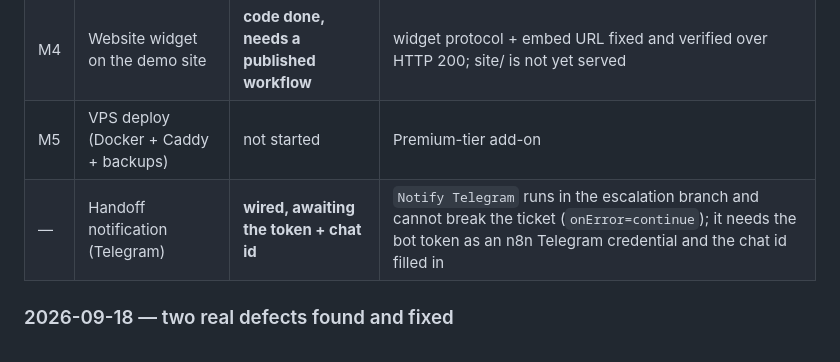
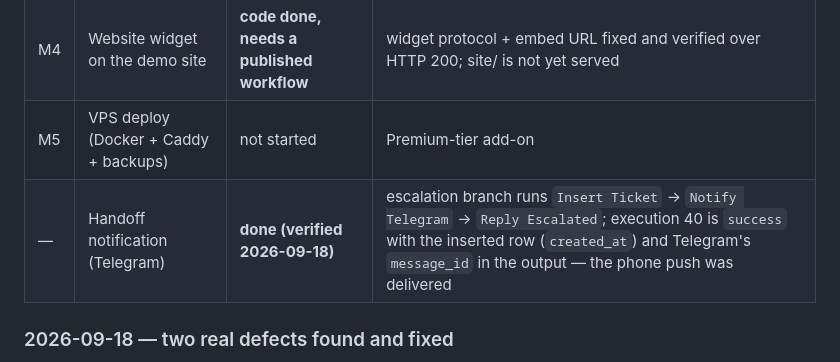
Before and after one commit to uhygyuf/rag-support-bot, a Markdown page: README.md, the part around the change. GitHub-like rendering.

Commit message:
Telegram handoff notification live and verified end-to-end (ticket + push + reply)

```diff
--- a/README.md
+++ b/README.md
@@ -23,7 +23,7 @@ products, shipping, returns, wholesale, FAQ. The demo site is a real page that l
 | M3 | Human handoff (ticket) | **done (fixed 2026-09-18)** | deterministic branch: unanswerable question → `Insert Ticket` runs and its execution output contains the inserted row (`id:1`); the earlier tool-based version silently wrote nothing |
 | M4 | Website widget on the demo site | **code done, needs a published workflow** | widget protocol + embed URL fixed and verified over HTTP 200; site/ is not yet served |
 | M5 | VPS deploy (Docker + Caddy + backups) | not started | Premium-tier add-on |
-| — | Handoff notification (Telegram) | **wired, awaiting the token + chat id** | `Notify Telegram` runs in the escalation branch and cannot break the ticket (`onError=continue`); it needs the bot token as an n8n Telegram credential and the chat id filled in |
+| — | Handoff notification (Telegram) | **done (verified 2026-09-18)** | escalation branch runs `Insert Ticket` → `Notify Telegram` → `Reply Escalated`; execution 40 is `success` with the inserted row (`created_at`) and Telegram's `message_id` in the output — the phone push was delivered |
 
 ### 2026-09-18 — two real defects found and fixed
 
```
